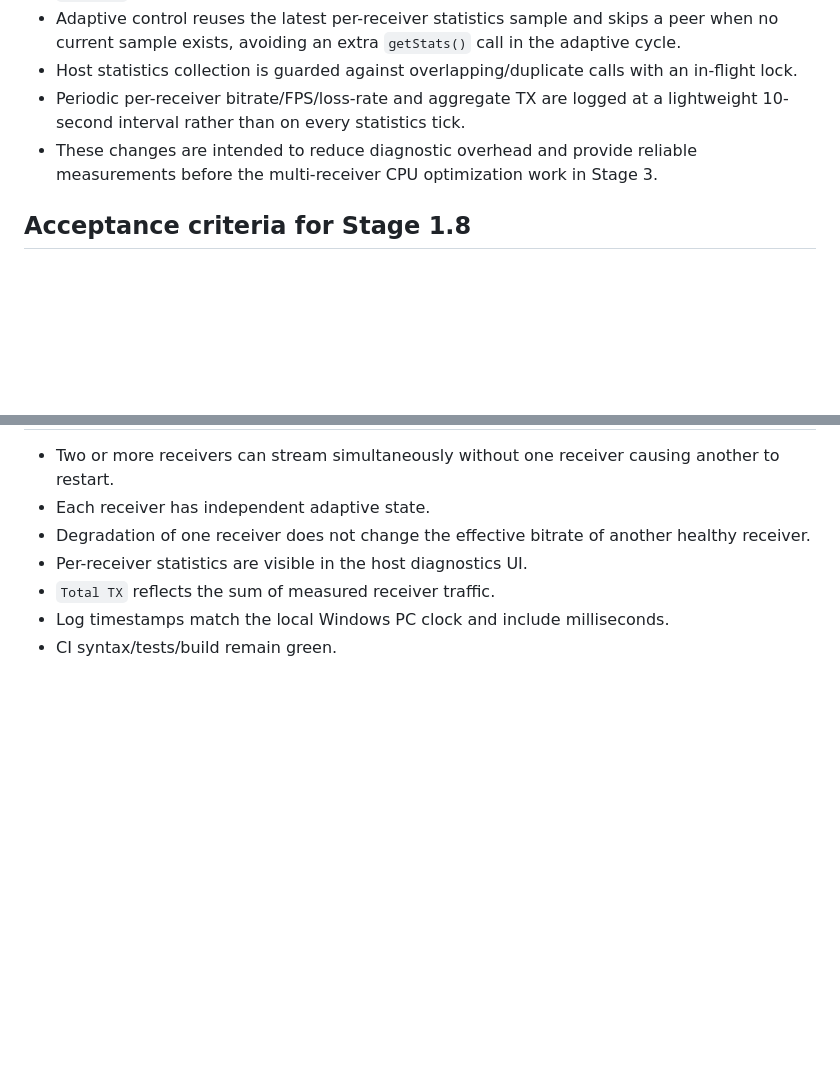
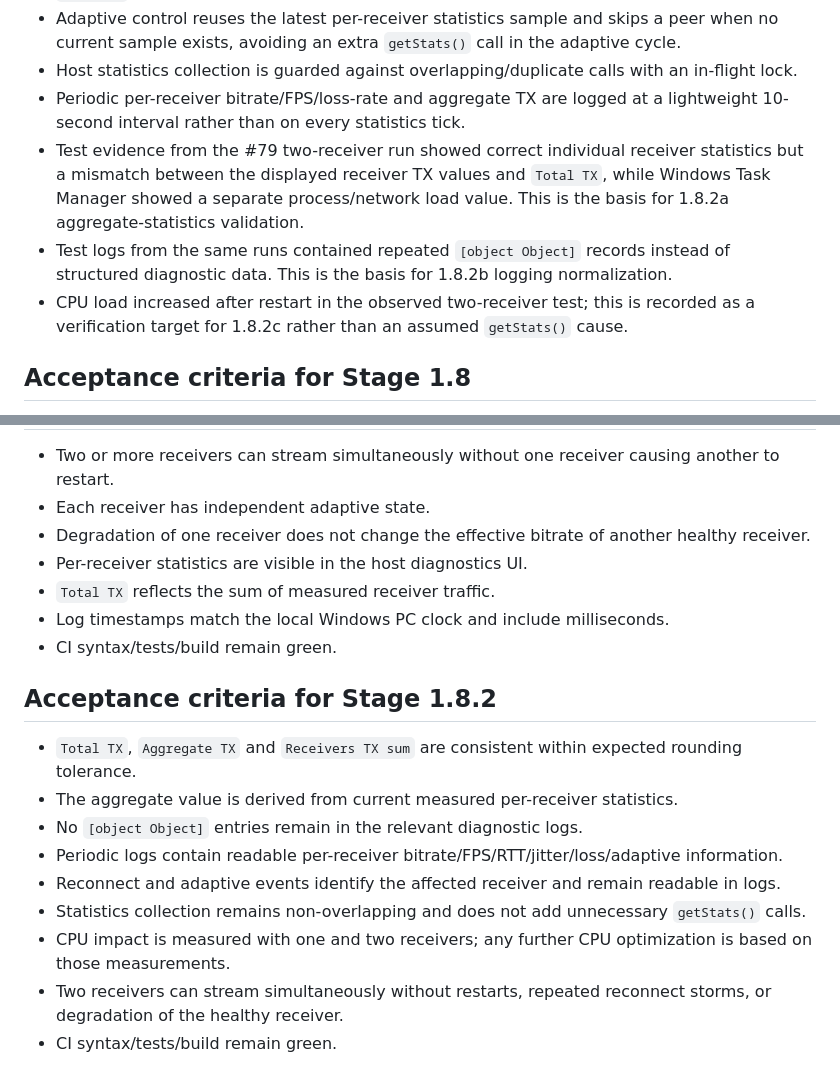
Before and after one commit to artembal90/lan-desktop-stream, a Markdown page: docs/STAGE_1_8_NETWORK_DIAGNOSTICS.md, 2 parts joined by grey strips. Rendered like a GitHub page; blank space fills up the shorter version.

```diff
--- a/docs/STAGE_1_8_NETWORK_DIAGNOSTICS.md
+++ b/docs/STAGE_1_8_NETWORK_DIAGNOSTICS.md
@@ -91,7 +131,9 @@ Diagnostics must allow us to determine whether overload is caused by:
 - Adaptive control reuses the latest per-receiver statistics sample and skips a peer when no current sample exists, avoiding an extra `getStats()` call in the adaptive cycle.
 - Host statistics collection is guarded against overlapping/duplicate calls with an in-flight lock.
 - Periodic per-receiver bitrate/FPS/loss-rate and aggregate TX are logged at a lightweight 10-second interval rather than on every statistics tick.
-- These changes are intended to reduce diagnostic overhead and provide reliable measurements before the multi-receiver CPU optimization work in Stage 3.
+- Test evidence from the #79 two-receiver run showed correct individual receiver statistics but a mismatch between the displayed receiver TX values and `Total TX`, while Windows Task Manager showed a separate process/network load value. This is the basis for 1.8.2a aggregate-statistics validation.
+- Test logs from the same runs contained repeated `[object Object]` records instead of structured diagnostic data. This is the basis for 1.8.2b logging normalization.
+- CPU load increased after restart in the observed two-receiver test; this is recorded as a verification target for 1.8.2c rather than an assumed `getStats()` cause.
 
 ## Acceptance criteria for Stage 1.8
 - Diagnostics show live bitrate for each connected receiver.
@@ -109,3 +151,14 @@ Diagnostics must allow us to determine whether overload is caused by:
 - `Total TX` reflects the sum of measured receiver traffic.
 - Log timestamps match the local Windows PC clock and include milliseconds.
 - CI syntax/tests/build remain green.
+
+## Acceptance criteria for Stage 1.8.2
+- `Total TX`, `Aggregate TX` and `Receivers TX sum` are consistent within expected rounding tolerance.
+- The aggregate value is derived from current measured per-receiver statistics.
+- No `[object Object]` entries remain in the relevant diagnostic logs.
+- Periodic logs contain readable per-receiver bitrate/FPS/RTT/jitter/loss/adaptive information.
+- Reconnect and adaptive events identify the affected receiver and remain readable in logs.
+- Statistics collection remains non-overlapping and does not add unnecessary `getStats()` calls.
+- CPU impact is measured with one and two receivers; any further CPU optimization is based on those measurements.
+- Two receivers can stream simultaneously without restarts, repeated reconnect storms, or degradation of the healthy receiver.
+- CI syntax/tests/build remain green.
```
Also changed, not shown: other parts of docs/STAGE_1_8_NETWORK_DIAGNOSTICS.md (+47 -7 lines).
